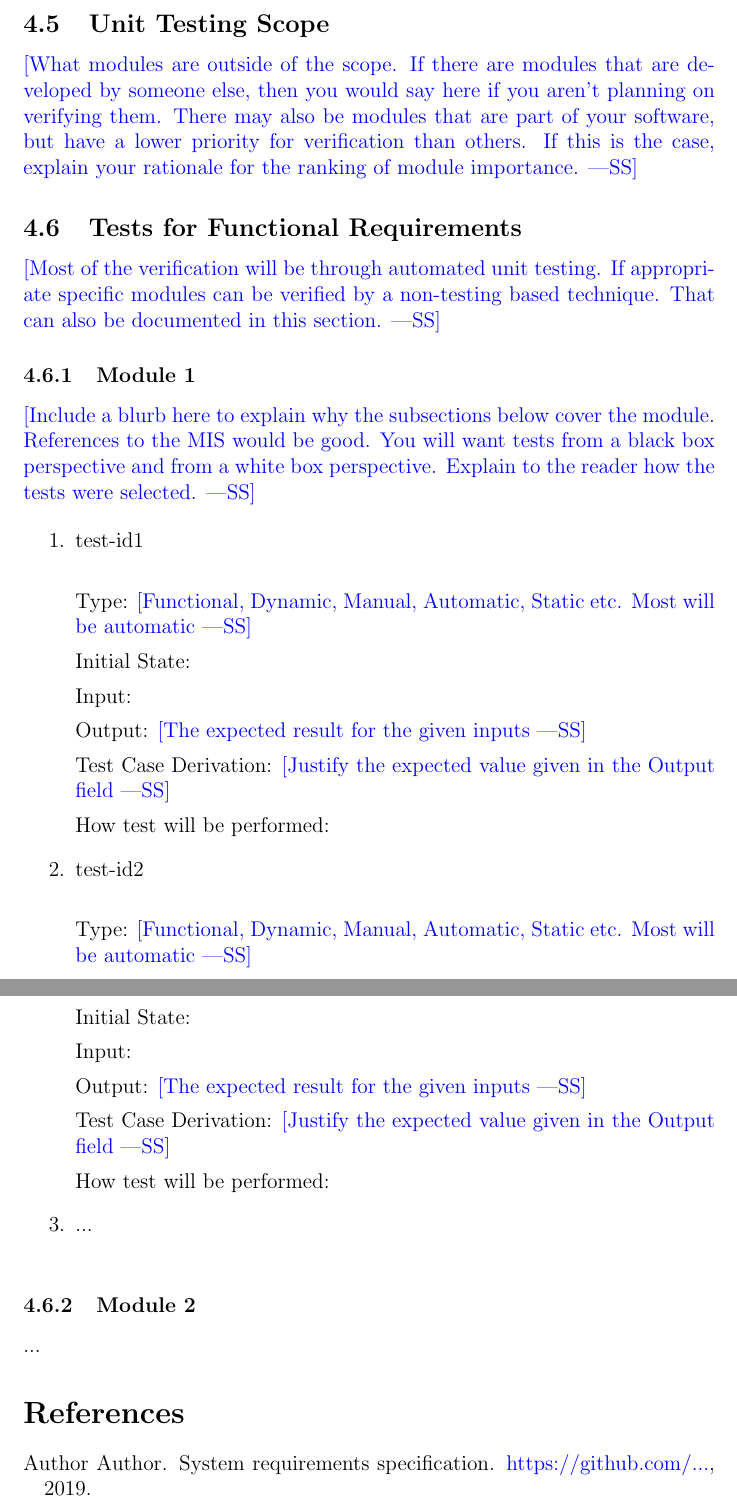
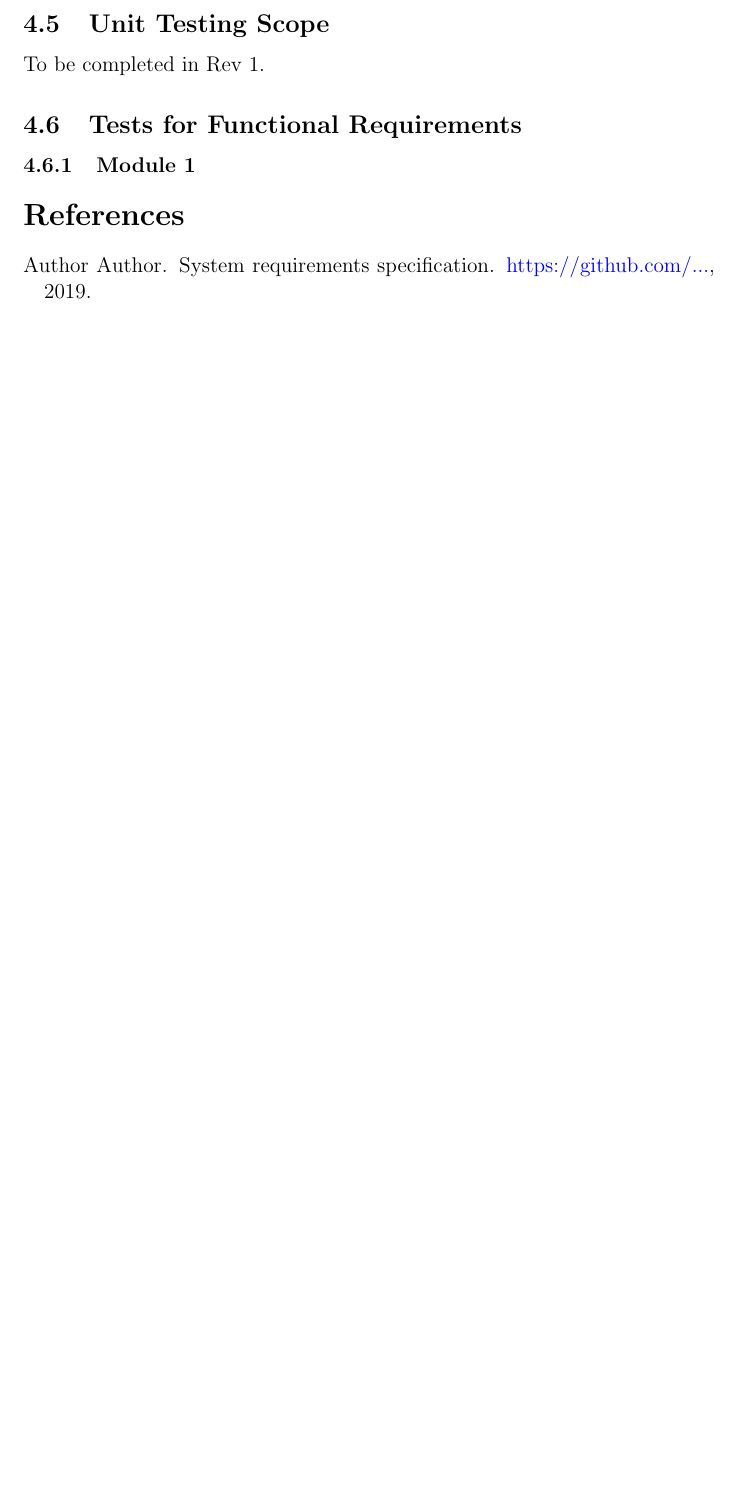
Before and after one commit to Inreet-Kaur/capstone, a LaTeX document (docs/VnVPlan/VnVPlan.tex): two parts of pages 37 and 38 of 41 before the commit and part of page 37 of 40 after it, the two joined at a grey line, cut so that both start at the same text, the shorter picture padded with empty space. Compiled offline with pdfLaTeX.

```diff
--- a/docs/VnVPlan/VnVPlan.tex
+++ b/docs/VnVPlan/VnVPlan.tex
@@ -1068,68 +1076,72 @@
 
 \subsection{Unit Testing Scope}
 
-\wss{What modules are outside of the scope.  If there are modules that are
-  developed by someone else, then you would say here if you aren't planning on
-  verifying them.  There may also be modules that are part of your software, but
-  have a lower priority for verification than others.  If this is the case,
-  explain your rationale for the ranking of module importance.}
+To be completed in Rev 1.
+
+% \wss{What modules are outside of the scope.  If there are modules that are
+%   developed by someone else, then you would say here if you aren't planning on
+%   verifying them.  There may also be modules that are part of your software, but
+%   have a lower priority for verification than others.  If this is the case,
+%   explain your rationale for the ranking of module importance.}
 
 \subsection{Tests for Functional Requirements}
 
-\wss{Most of the verification will be through automated unit testing.  If
-  appropriate specific modules can be verified by a non-testing based
-  technique.  That can also be documented in this section.}
+% \wss{Most of the verification will be through automated unit testing.  If
+%   appropriate specific modules can be verified by a non-testing based
+%   technique.  That can also be documented in this section.}
 
 \subsubsection{Module 1}
 
-\wss{Include a blurb here to explain why the subsections below cover the module.
-  References to the MIS would be good.  You will want tests from a black box
-  perspective and from a white box perspective.  Explain to the reader how the
-  tests were selected.}
+% \wss{Include a blurb here to explain why the subsections below cover the module.
+%   References to the MIS would be good.  You will want tests from a black box
+%   perspective and from a white box perspective.  Explain to the reader how the
+%   tests were selected.}
 
-\begin{enumerate}
+% \begin{enumerate}
 
-\item{test-id1\\}
+% \item{test-id1\\}
 
-Type: \wss{Functional, Dynamic, Manual, Automatic, Static etc. Most will
-  be automatic}
+% Type: \wss{Functional, Dynamic, Manual, Automatic, Static etc. Most will
+%   be automatic}
 
-Initial State:
+% Initial State:
 
-Input:
+% Input:
 
-Output: \wss{The expected result for the given inputs}
+% Output: \wss{The expected result for the given inputs}
 
-Test Case Derivation: \wss{Justify the expected value given in the Output field}
+% Test Case Derivation: \wss{Justify the expected value given in the Output field}
 
-How test will be performed:
+% How test will be performed:
 
-\item{test-id2\\}
+% \item{test-id2\\}
 
-Type: \wss{Functional, Dynamic, Manual, Automatic, Static etc. Most will
-  be automatic}
+% Type: \wss{Functional, Dynamic, Manual, Automatic, Static etc. Most will
+%   be automatic}
 
-Initial State:
+% Initial State:
 
-Input:
+% Input:
 
-Output: \wss{The expected result for the given inputs}
+% Output: \wss{The expected result for the given inputs}
 
-Test Case Derivation: \wss{Justify the expected value given in the Output field}
+% Test Case Derivation: \wss{Justify the expected value given in the Output field}
 
-How test will be performed:
+% How test will be performed:
 
-\item{...\\}
+% \item{...\\}
 
-\end{enumerate}
+% \end{enumerate}
 
-\subsubsection{Module 2}
+% \subsubsection{Module 2}
 
-...
+% ...
 
 \bibliographystyle{plainnat}
 
 \bibliography{../../refs/References}
+
+
 
 \newpage
 
```
Also changed, not shown: docs/VnVPlan/VnVPlan.tex (12 more changed lines).
